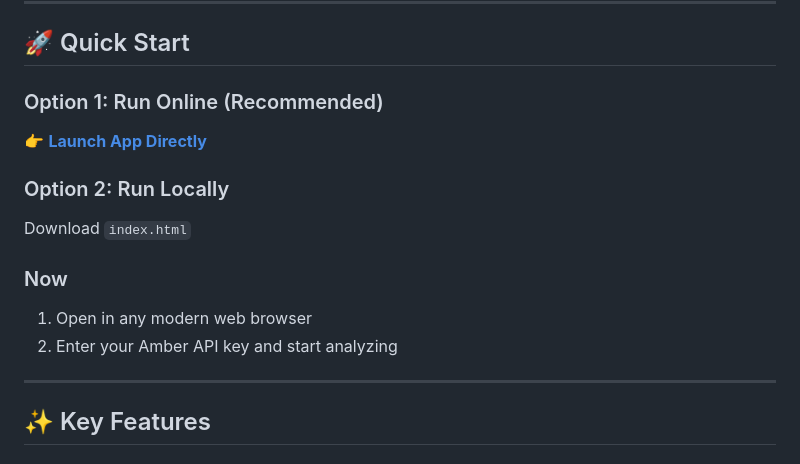
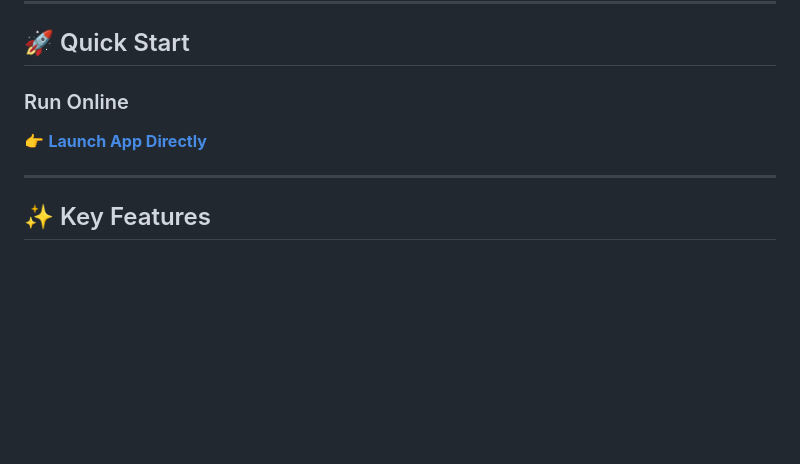
Before and after one commit to RickUsingGitHub/Amber, a Markdown page: README.md, the part around the change. Rendered like a GitHub page; blank space fills up the shorter version.

Commit message:
Revise quick start instructions in README
Simplified the quick start section by removing the local run option.

```diff
--- a/README.md
+++ b/README.md
@@ -8,14 +8,8 @@ Built with [TailwindCSS](https://tailwindcss.com/) and [Chart.js](https://www.ch
 
 ## 🚀 Quick Start
 
-### Option 1: Run Online (Recommended)
+### Run Online
 👉 **[Launch App Directly](https://rickusinggithub.github.io/Amber/)**
-
-### Option 2: Run Locally
-Download `index.html`
-### Now
-1. Open in any modern web browser
-2. Enter your Amber API key and start analyzing
 
 ---
 
```
